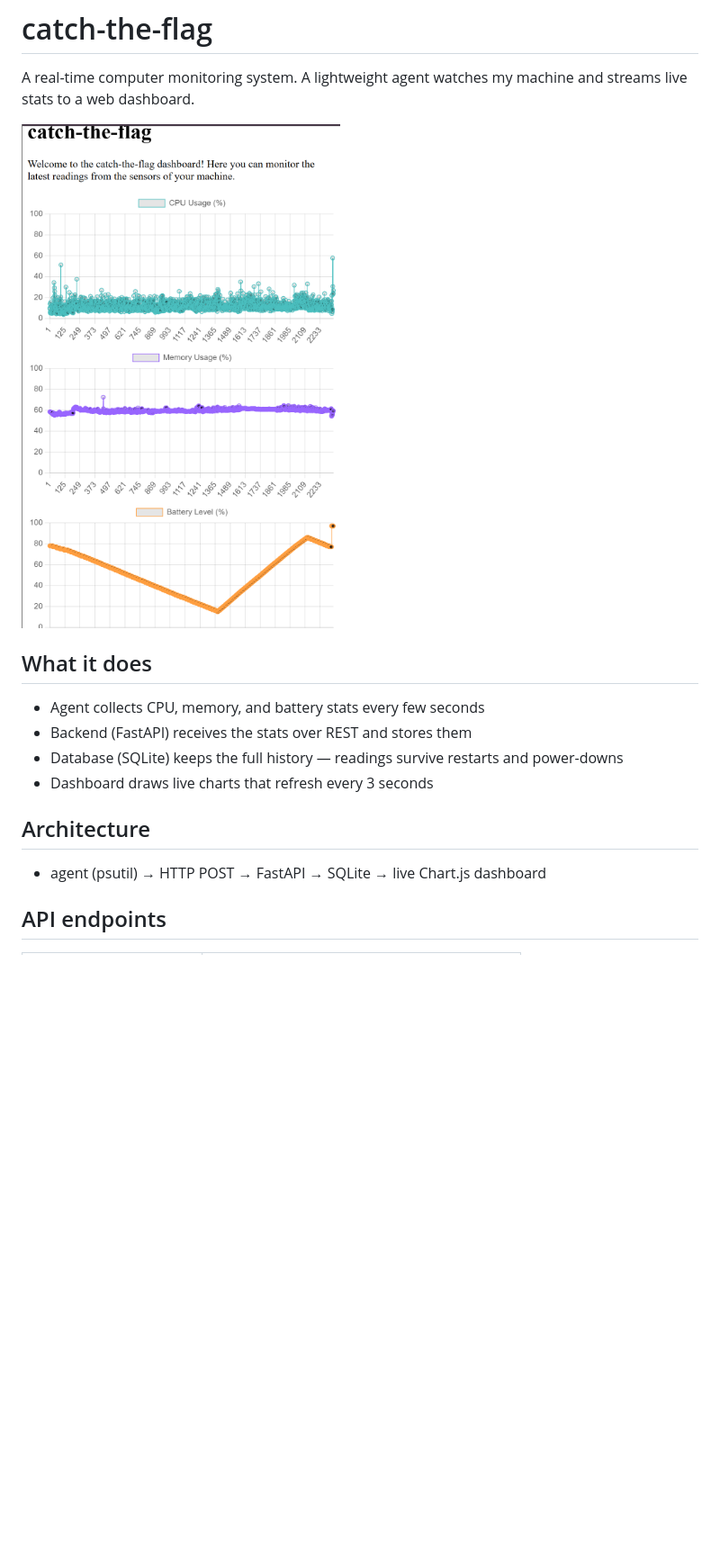
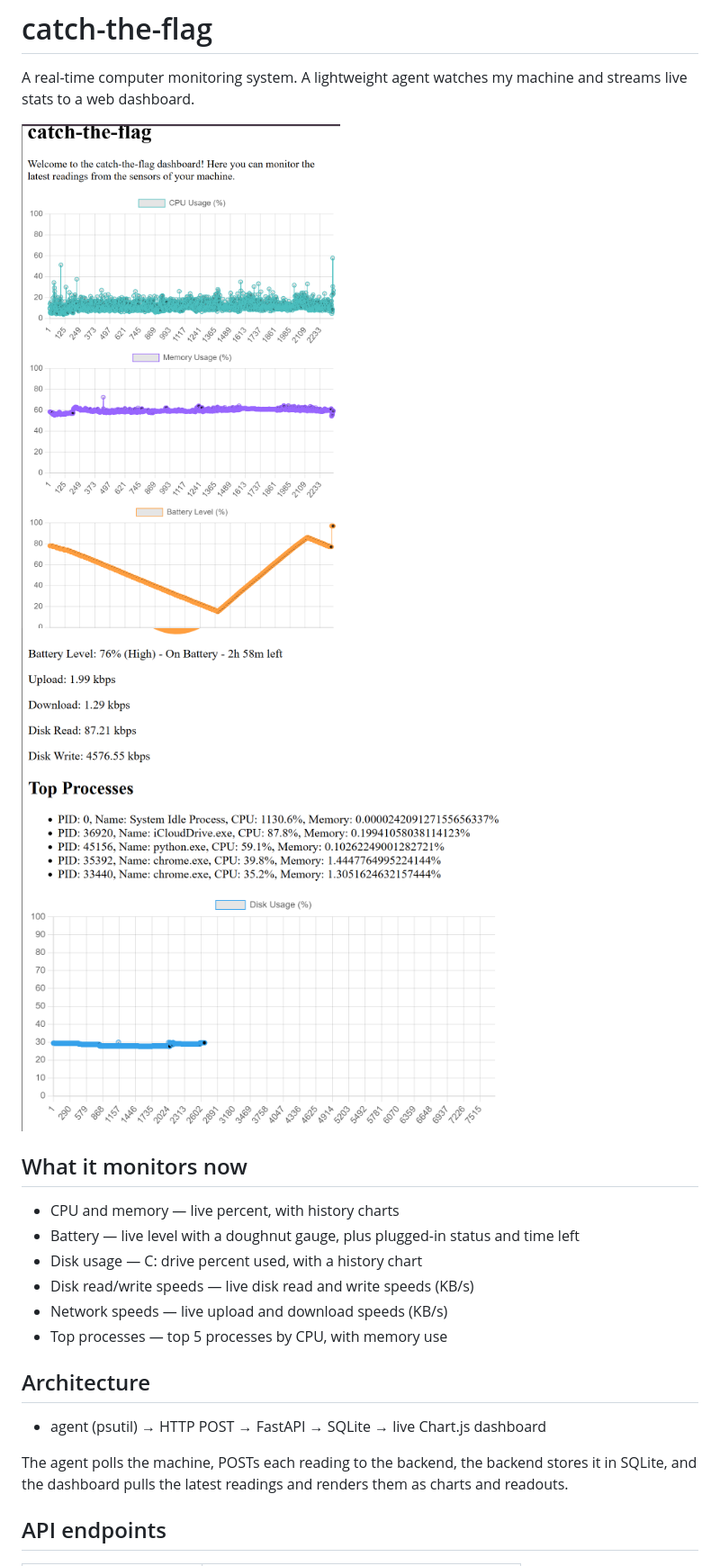
Before and after one commit to Celine7777/catch-the-flag, a Markdown page: README.md, the part around the change printed below. Shown: that part at 90% size. Drawn GitHub-style; pictures changed too: dashboard-2.png (added); blank space fills up the shorter version.

Commit message:
update README with disk, network and top-processes metrics

```diff
--- a/README.md
+++ b/README.md
@@ -4,17 +4,22 @@ A real-time computer monitoring system.
 A lightweight agent watches my machine and streams live stats to a web dashboard.
 
 
-![Live system monitoring dashboard](dashboard-1.png)
+![Dashboard displaying live CPU, memory, and battery readings in charts](dashboard-1.png)
+![System monitoring dashboard showing CPU, memory, and battery metrics](dashboard-2.png)
 
-## What it does
+## What it monitors now
 
-- Agent collects CPU, memory, and battery stats every few seconds
-- Backend (FastAPI) receives the stats over REST and stores them
-- Database (SQLite) keeps the full history — readings survive restarts and power-downs
-- Dashboard draws live charts that refresh every 3 seconds
+ - CPU and memory — live percent, with history charts
+ - Battery — live level with a doughnut gauge, plus plugged-in status and time left
+ - Disk usage — C: drive percent used, with a history chart
+ - Disk read/write speeds — live disk read and write speeds (KB/s)
+ - Network speeds — live upload and download speeds (KB/s)
+ - Top processes — top 5 processes by CPU, with memory use
 
 ## Architecture
 - agent (psutil) → HTTP POST → FastAPI → SQLite → live Chart.js dashboard
+
+The agent polls the machine, POSTs each reading to the backend, the backend stores it in SQLite, and the dashboard pulls the latest readings and renders them as charts and readouts.
 
 ## API endpoints
 
```
Also changed, not shown: other parts of README.md (+14 -7 lines), 1 other file.
